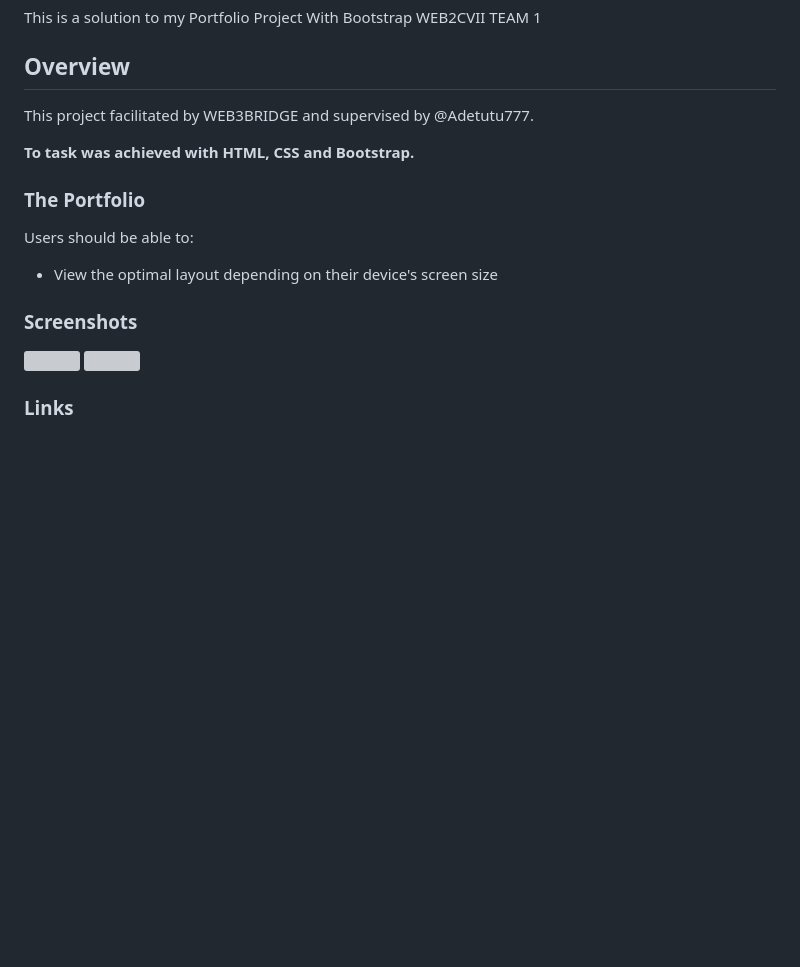
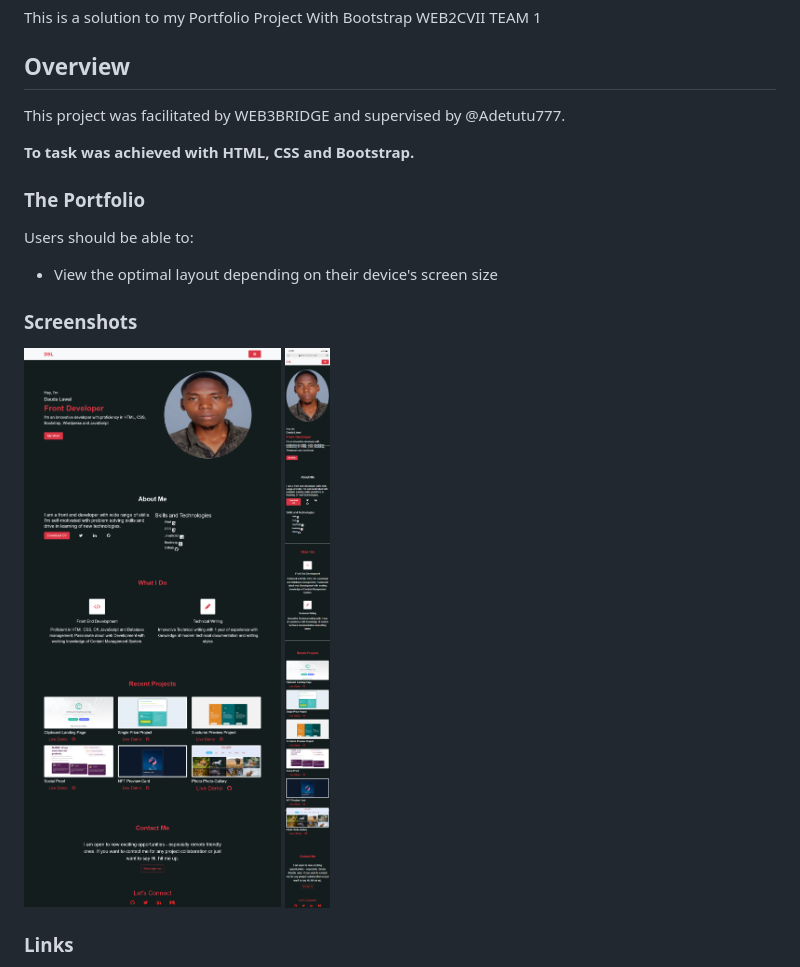
Before and after one commit to Daslaw/portfolio-web, a Markdown page: README.md, the part around the change printed below. Rendered like a GitHub page; pictures changed too: assets/images/Screenshot 2022-09-06 at 17-22-15 Portfolio Website.png (added), assets/images/mobile.png (added); blank space fills up the shorter version; grey boxes are pictures that could not be loaded.

Commit message:
My Project web3Bridge

```diff
--- a/README.md
+++ b/README.md
@@ -4,7 +4,7 @@ This is a solution to my Portfolio Project With Bootstrap WEB2CVII TEAM 1
 
 ## Overview
 
-This project facilitated by WEB3BRIDGE and supervised by @Adetutu777.
+This project was facilitated by WEB3BRIDGE and supervised by @Adetutu777.
 
 **To task was achieved with HTML, CSS and Bootstrap.**
 
@@ -16,8 +16,8 @@ Users should be able to:
 
 ### Screenshots
 
-![](./)
-![](./)
+![](./assets/images/Screenshot%202022-09-06%20at%2017-22-15%20Portfolio%20Website.png)
+![](./assets/images/mobile.png)
 
 ### Links
 
```
Also changed, not shown: other parts of README.md (+0 -1 lines), assets/images/newpc.png (deleted), 1 other file.
